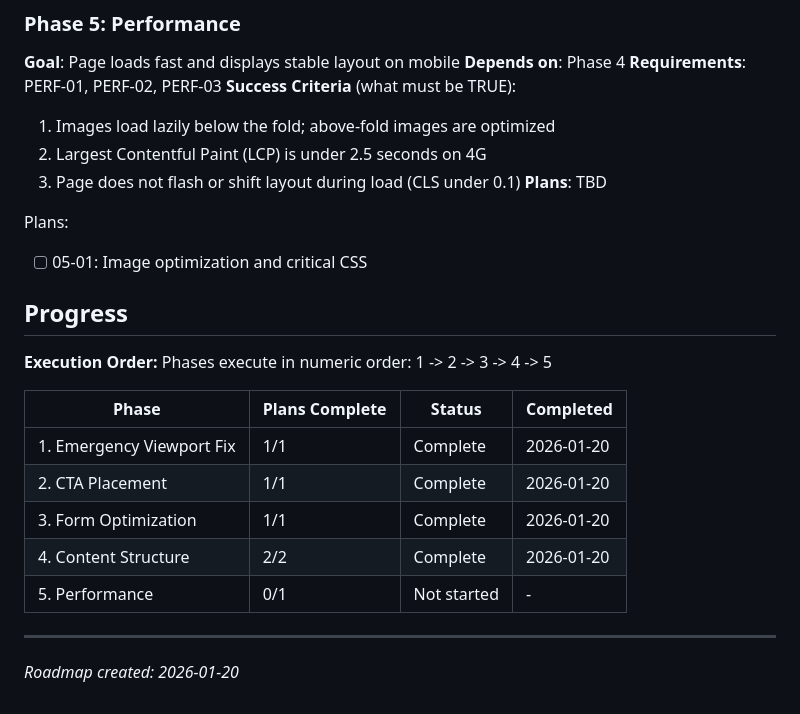
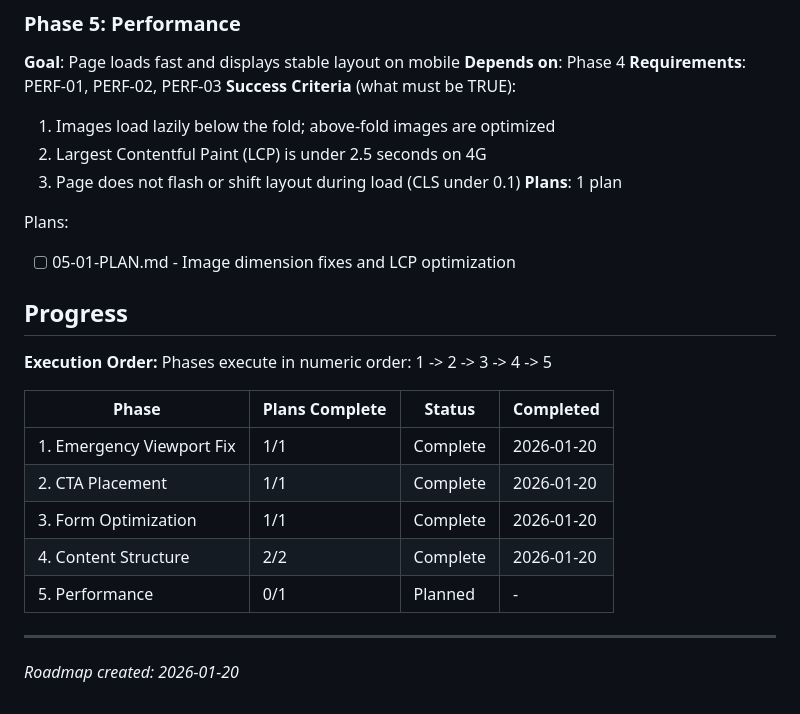
Before and after one commit to jimbobbibong-max/Beamacademy.info, a Markdown page: .planning/ROADMAP.md, the part around the change. Rendered like a GitHub page.

Commit message:
docs(05): create phase 5 plan - image dimension fixes and LCP optimization
Phase 5: Performance
- 1 plan in 1 wave
- All autonomous (no checkpoints)
- Focus: CLS prevention via image dimensions + LCP optimization via preload/fetchpriority

Co-Authored-By: Claude Opus 4.5 <noreply@anthropic.com>

```diff
--- a/.planning/ROADMAP.md
+++ b/.planning/ROADMAP.md
@@ -84,10 +84,10 @@ Plans:
   1. Images load lazily below the fold; above-fold images are optimized
   2. Largest Contentful Paint (LCP) is under 2.5 seconds on 4G
   3. Page does not flash or shift layout during load (CLS under 0.1)
-**Plans**: TBD
+**Plans**: 1 plan
 
 Plans:
-- [ ] 05-01: Image optimization and critical CSS
+- [ ] 05-01-PLAN.md - Image dimension fixes and LCP optimization
 
 ## Progress
 
@@ -100,7 +100,7 @@ Phases execute in numeric order: 1 -> 2 -> 3 -> 4 -> 5
 | 2. CTA Placement | 1/1 | Complete | 2026-01-20 |
 | 3. Form Optimization | 1/1 | Complete | 2026-01-20 |
 | 4. Content Structure | 2/2 | Complete | 2026-01-20 |
-| 5. Performance | 0/1 | Not started | - |
+| 5. Performance | 0/1 | Planned | - |
 
 ---
 *Roadmap created: 2026-01-20*
```
Also changed, not shown: 1 other file.
